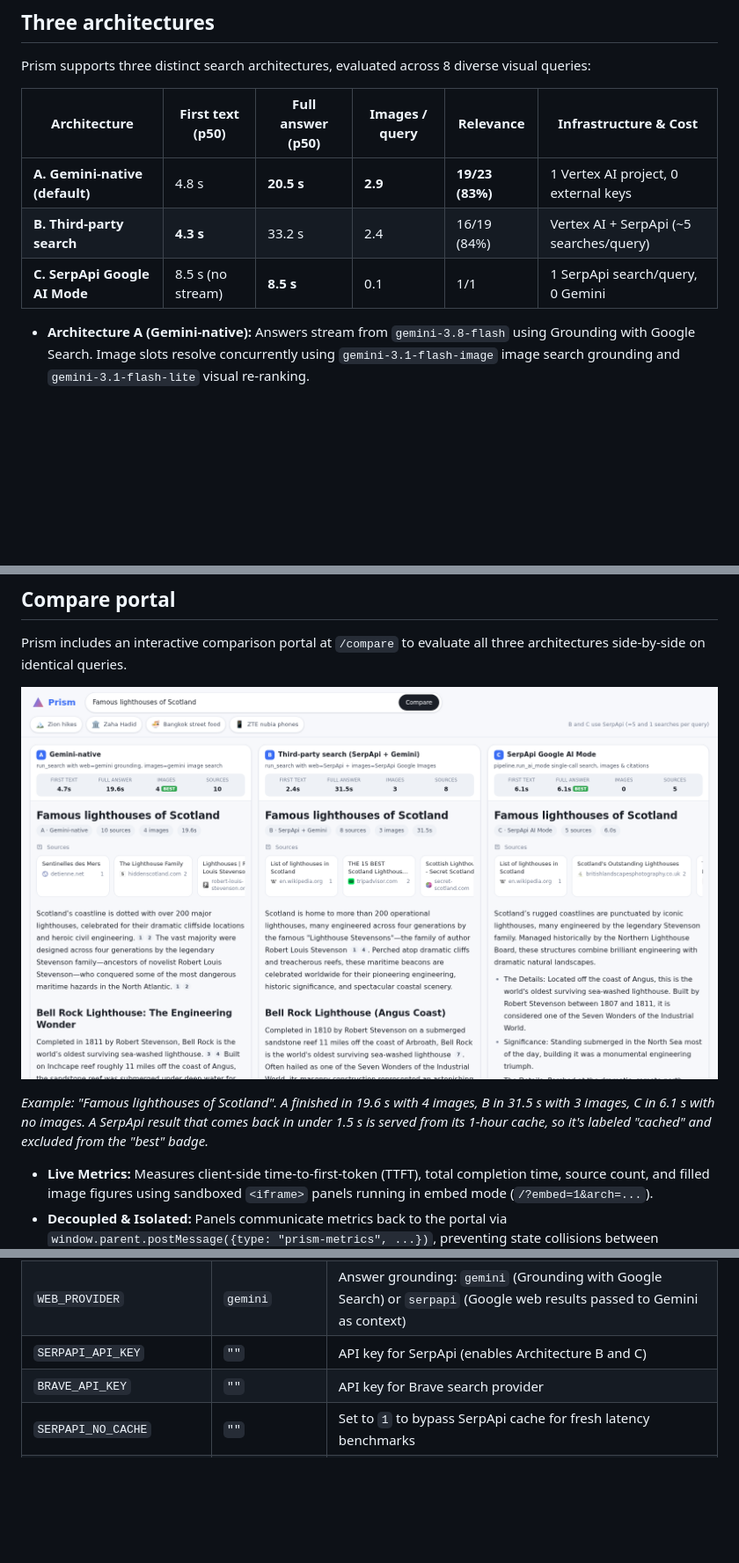
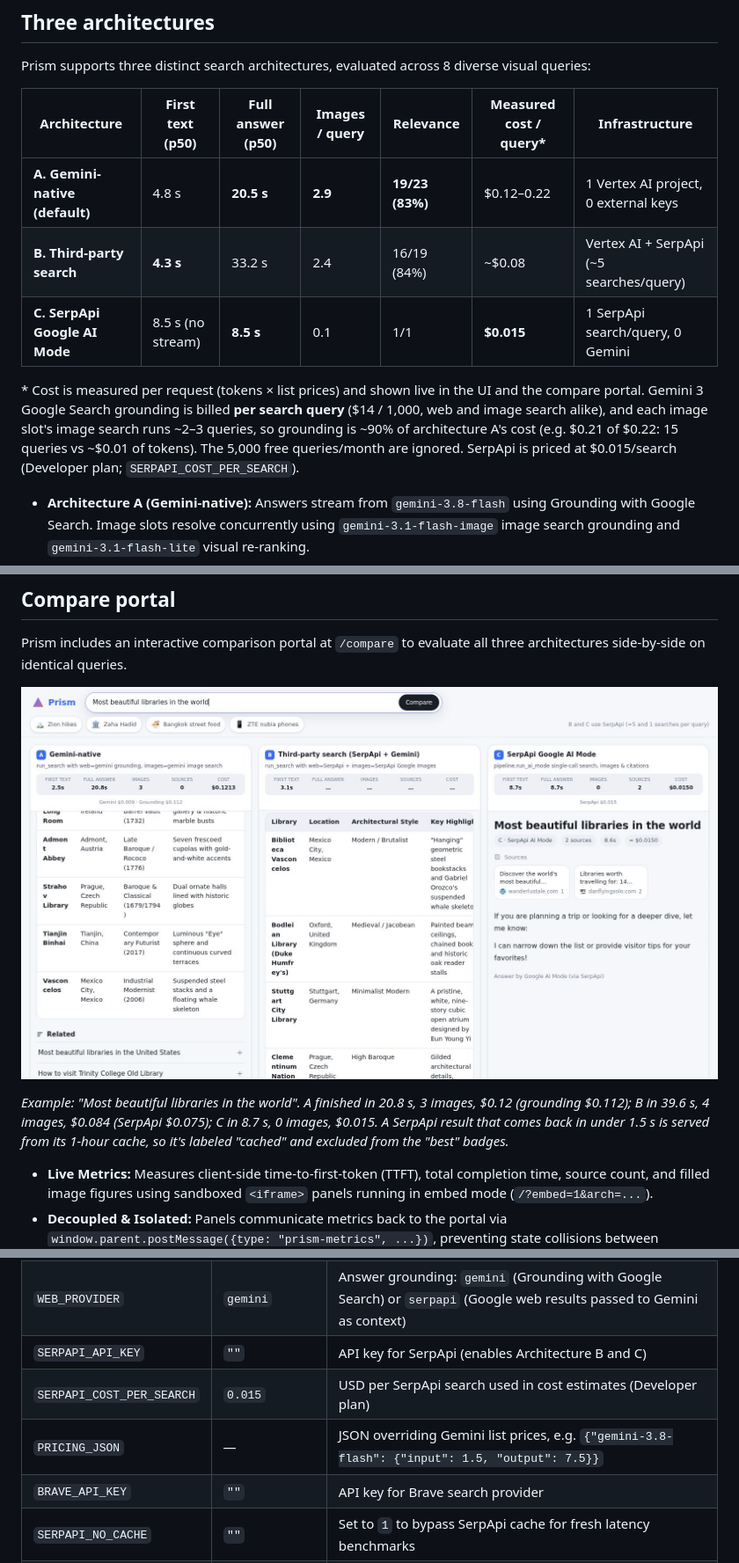
Before and after one commit to goriri/ai-websearch, a Markdown page: README.md, 3 parts joined by grey strips. Shown: that part at 88% size. GitHub-like rendering; pictures changed too: docs/images/compare-portal.png; blank space fills up the shorter version.

Commit message:
Docs: measured cost per architecture; compare screenshot with cost; contract test update

```diff
--- a/README.md
+++ b/README.md
@@ -28,11 +28,13 @@ needs no third-party API keys by default.
 
 Prism supports three distinct search architectures, evaluated across 8 diverse visual queries:
 
-| Architecture | First text (p50) | Full answer (p50) | Images / query | Relevance | Infrastructure & Cost |
-|---|---|---|---|---|---|
-| **A. Gemini-native (default)** | 4.8 s | **20.5 s** | **2.9** | **19/23 (83%)** | 1 Vertex AI project, 0 external keys |
-| **B. Third-party search** | **4.3 s** | 33.2 s | 2.4 | 16/19 (84%) | Vertex AI + SerpApi (~5 searches/query) |
-| **C. SerpApi Google AI Mode** | 8.5 s (no stream) | **8.5 s** | 0.1 | 1/1 | 1 SerpApi search/query, 0 Gemini |
+| Architecture | First text (p50) | Full answer (p50) | Images / query | Relevance | Measured cost / query* | Infrastructure |
+|---|---|---|---|---|---|---|
+| **A. Gemini-native (default)** | 4.8 s | **20.5 s** | **2.9** | **19/23 (83%)** | $0.12–0.22 | 1 Vertex AI project, 0 external keys |
+| **B. Third-party search** | **4.3 s** | 33.2 s | 2.4 | 16/19 (84%) | ~$0.08 | Vertex AI + SerpApi (~5 searches/query) |
+| **C. SerpApi Google AI Mode** | 8.5 s (no stream) | **8.5 s** | 0.1 | 1/1 | **$0.015** | 1 SerpApi search/query, 0 Gemini |
+
+\* Cost is measured per request (tokens × list prices) and shown live in the UI and the compare portal. Gemini 3 Google Search grounding is billed **per search query** ($14 / 1,000, web and image search alike), and each image slot's image search runs ~2–3 queries, so grounding is ~90% of architecture A's cost (e.g. $0.21 of $0.22: 15 queries vs ~$0.01 of tokens). The 5,000 free queries/month are ignored. SerpApi is priced at $0.015/search (Developer plan; `SERPAPI_COST_PER_SEARCH`).
 
 *   **Architecture A (Gemini-native):** Answers stream from `gemini-3.8-flash` using Grounding with Google Search. Image slots resolve concurrently using `gemini-3.1-flash-image` image search grounding and `gemini-3.1-flash-lite` visual re-ranking.
 *   **Architecture B (Third-party search):** SerpApi fetches Google web search results passed to `gemini-3.8-flash` as context. Image slots are retrieved via SerpApi Google Images and pass through the same Pillow normalization and visual re-ranking pipeline.
@@ -46,7 +48,7 @@ Prism includes an interactive comparison portal at `/compare` to evaluate all th
 
 ![Compare portal: the same query answered by all three architectures](docs/images/compare-portal.png)
 
-*Example: "Famous lighthouses of Scotland". A finished in 19.6 s with 4 images, B in 31.5 s with 3 images, C in 6.1 s with no images. A SerpApi result that comes back in under 1.5 s is served from its 1-hour cache, so it's labeled "cached" and excluded from the "best" badge.*
+*Example: "Most beautiful libraries in the world". A finished in 20.8 s, 3 images, $0.12 (grounding $0.112); B in 39.6 s, 4 images, $0.084 (SerpApi $0.075); C in 8.7 s, 0 images, $0.015. A SerpApi result that comes back in under 1.5 s is served from its 1-hour cache, so it's labeled "cached" and excluded from the "best" badges.*
 
 *   **Live Metrics:** Measures client-side time-to-first-token (TTFT), total completion time, source count, and filled image figures using sandboxed `<iframe>` panels running in embed mode (`/?embed=1&arch=...`).
 *   **Decoupled & Isolated:** Panels communicate metrics back to the portal via `window.parent.postMessage({type: "prism-metrics", ...})`, preventing state collisions between concurrent streams.
@@ -96,6 +98,8 @@ Env var | Default | Meaning
 `IMAGE_PROVIDER` | `gemini` | Image search: `gemini` (Google image-search grounding), `serpapi` (Google Images via SerpApi), `brave`, `openverse` (keyless, CC only)
 `WEB_PROVIDER` | `gemini` | Answer grounding: `gemini` (Grounding with Google Search) or `serpapi` (Google web results passed to Gemini as context)
 `SERPAPI_API_KEY` | `""` | API key for SerpApi (enables Architecture B and C)
+`SERPAPI_COST_PER_SEARCH` | `0.015` | USD per SerpApi search used in cost estimates (Developer plan)
+`PRICING_JSON` | — | JSON overriding Gemini list prices, e.g. `{"gemini-3.8-flash": {"input": 1.5, "output": 7.5}}`
 `BRAVE_API_KEY` | `""` | API key for Brave search provider
 `SERPAPI_NO_CACHE` | `""` | Set to `1` to bypass SerpApi cache for fresh latency benchmarks
 `ENABLE_WIKIMEDIA` | `true` | Wikimedia Commons fallback when search yields no suitable image
```
Also changed, not shown: docs/third-party-comparison.md (+15 -0 lines).
